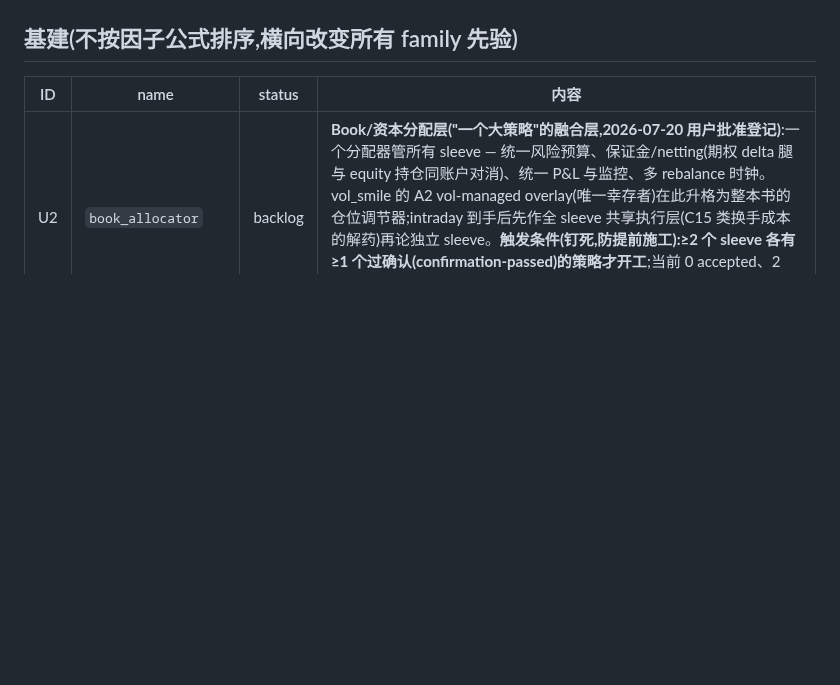
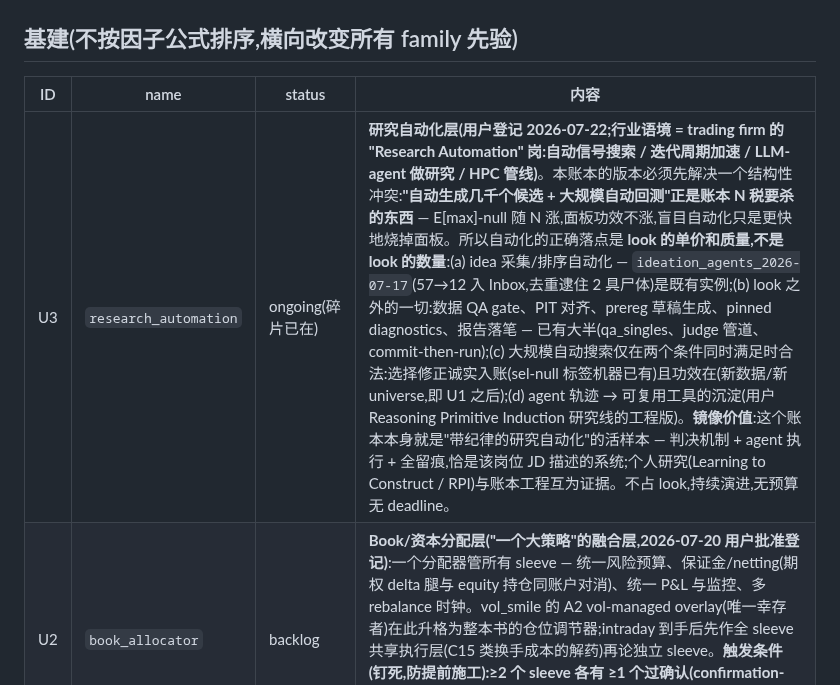
Before and after one commit to lexilei/alpha-graph, a Markdown page: IDEAS.md, the part around the change. Rendered like a GitHub page; blank space fills up the shorter version.

Commit message:
U3 research_automation: automate cost-per-look not look count; N-tax conflict pinned; ideation agents as precedent

```diff
--- a/IDEAS.md
+++ b/IDEAS.md
@@ -90,6 +90,7 @@ FACTORS.md 管"测一个想法",这里管"选择测什么"。想法先登记、
 
 | ID | name | status | 内容 |
 |----|------|--------|------|
+| U3 | `research_automation` | ongoing(碎片已在) | **研究自动化层(用户登记 2026-07-22;行业语境 = trading firm 的 "Research Automation" 岗:自动信号搜索 / 迭代周期加速 / LLM-agent 做研究 / HPC 管线)**。本账本的版本必须先解决一个结构性冲突:**"自动生成几千个候选 + 大规模自动回测"正是账本 N 税要杀的东西** — E[max]-null 随 N 涨,面板功效不涨,盲目自动化只是更快地烧掉面板。所以自动化的正确落点是 **look 的单价和质量,不是 look 的数量**:(a) idea 采集/排序自动化 — `ideation_agents_2026-07-17`(57→12 入 Inbox,去重逮住 2 具尸体)是既有实例;(b) look 之外的一切:数据 QA gate、PIT 对齐、prereg 草稿生成、pinned diagnostics、报告落笔 — 已有大半(qa_singles、judge 管道、commit-then-run);(c) 大规模自动搜索仅在两个条件同时满足时合法:选择修正诚实入账(sel-null 标签机器已有)且功效在(新数据/新 universe,即 U1 之后);(d) agent 轨迹 → 可复用工具的沉淀(用户 Reasoning Primitive Induction 研究线的工程版)。**镜像价值**:这个账本本身就是"带纪律的研究自动化"的活样本 — 判决机制 + agent 执行 + 全留痕,恰是该岗位 JD 描述的系统;个人研究(Learning to Construct / RPI)与账本工程互为证据。不占 look,持续演进,无预算无 deadline。 |
 | U2 | `book_allocator` | backlog | **Book/资本分配层("一个大策略"的融合层,2026-07-20 用户批准登记)**:一个分配器管所有 sleeve — 统一风险预算、保证金/netting(期权 delta 腿与 equity 持仓同账户对消)、统一 P&L 与监控、多 rebalance 时钟。vol_smile 的 A2 vol-managed overlay(唯一幸存者)在此升格为整本书的仓位调节器;intraday 到手后先作全 sleeve 共享执行层(C15 类换手成本的解药)再论独立 sleeve。**触发条件(钉死,防提前施工):≥2 个 sleeve 各有 ≥1 个过确认(confirmation-passed)的策略才开工**;当前 0 accepted、2 candidate(C17/C34),未触发。判决层不融合(每 sleeve 自己的 judge)— 融合只发生在账本层(已做)与 book 层(此项)。 |
 | U1 | `universe_sharadar` | backlog | 扩到 Sharadar 全市场含退市 PIT universe(2000+ 名)。修掉每行 C 因子的 survivorship caveat;把栖息地搬到异象实际存活的小盘/难套利段(McLean-Pontiff 残余所在)。第一个标定测试:C17 SUE/PEAD 全市场重跑(PEAD 小盘集中,兼作 C17 的 out-of-design 确认)。成本:数据订阅 + `sharadar.py`/`sharadar_qa.py` 扩展 + 面板重建,约数天到一周。**这是当前最高杠杆的一项投资,优先级高于队列中任何单因子。** **衰减文献定论(2026-07-15,`data/reference/decay_literature/`)**:U1 把测试从"发表异象拟合残留 ≈ 0 的角落"(最大市值/最高流动/低特质波动,McLean-Pontiff Table 8:idio +4.05 p<.001、size −1.49 p=.013、$vol −1.67 p<.01)搬进残余 alpha 实际存活的栖息地,等价于给队列每个难套利异象恢复 +1 P;且 US 是唯一有可靠发表后衰减的市场(Jacobs-Müller 2020)— 本面板是全球最坏栖息地,U1 是对它唯一的结构性修复。 |
 
```
